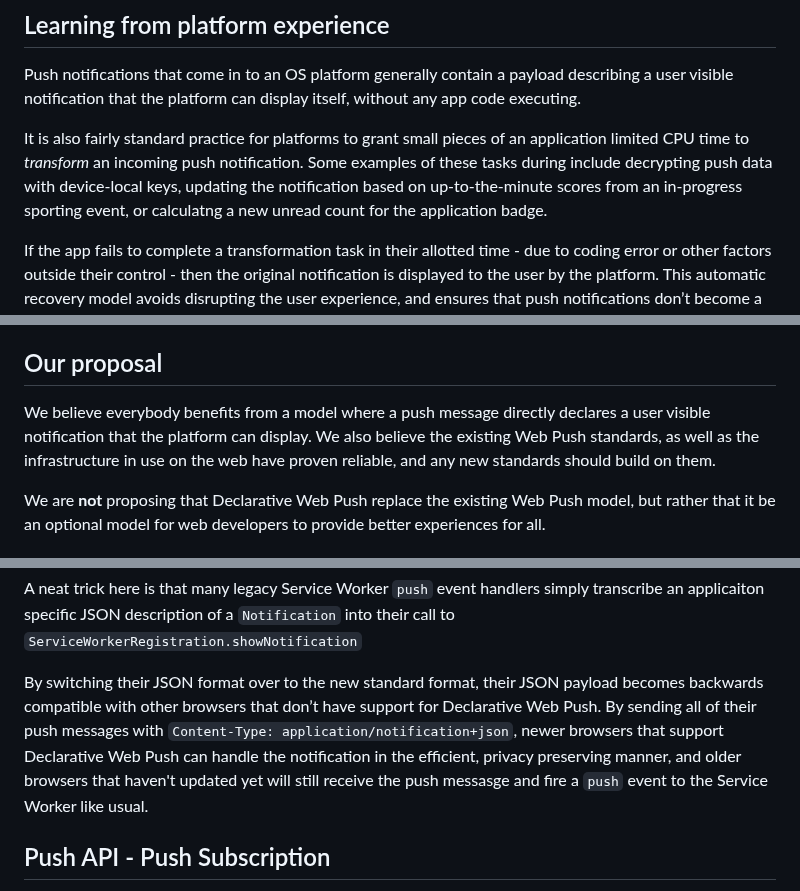
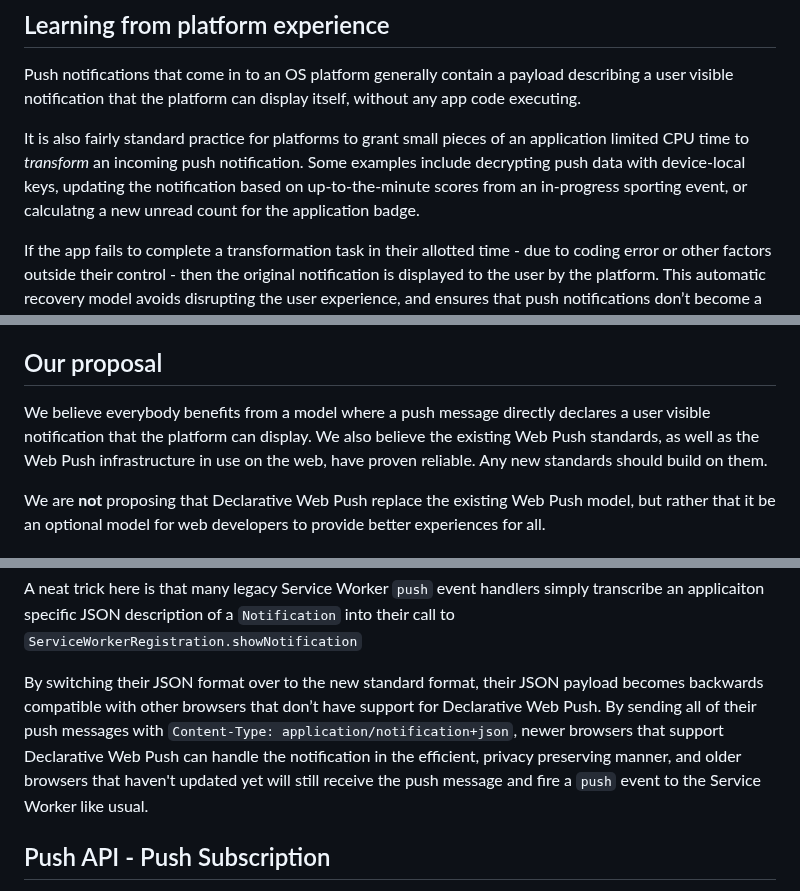
Before and after one commit to WebKit/explainers, a Markdown page: DeclarativeWebPush/README.md, 3 parts joined by grey strips. GitHub-like rendering.

Commit message:
Small editorial cleanup to DeclarativeWebPush

```diff
--- a/DeclarativeWebPush/README.md
+++ b/DeclarativeWebPush/README.md
@@ -49,7 +49,7 @@ The [W3C’s Push API](https://www.w3.org/TR/push-api/) and related specificatio
 
 Push notifications that come in to an OS platform generally contain a payload describing a user visible notification that the platform can display itself, without any app code executing.
 
-It is also fairly standard practice for platforms to grant small pieces of an application limited CPU time to *transform* an incoming push notification. Some examples of these tasks  during include decrypting push data with device-local keys, updating the notification based on up-to-the-minute scores from an in-progress sporting event, or calculatng a new unread count for the application badge.
+It is also fairly standard practice for platforms to grant small pieces of an application limited CPU time to *transform* an incoming push notification. Some examples include decrypting push data with device-local keys, updating the notification based on up-to-the-minute scores from an in-progress sporting event, or calculatng a new unread count for the application badge.
 
 If the app fails to complete a transformation task in their allotted time - due to coding error or other factors outside their control - then the original notification is displayed to the user by the platform. This automatic recovery model avoids disrupting the user experience, and ensures that push notifications don’t become a vector for untrusted silent background runtime.
 
@@ -61,7 +61,7 @@ We detail how this model works in the sections below.
 
 ## Our proposal
 
-We believe everybody benefits from a model where a push message directly declares a user visible notification that the platform can display. We also believe the existing Web Push standards, as well as the infrastructure in use on the web have proven reliable, and any new standards should build on them.
+We believe everybody benefits from a model where a push message directly declares a user visible notification that the platform can display. We also believe the existing Web Push standards, as well as the Web Push infrastructure in use on the web, have proven reliable. Any new standards should build on them.
 
 We are **not** proposing that Declarative Web Push replace the existing Web Push model, but rather that it be an optional model for web developers to provide better experiences for all.
 
@@ -108,7 +108,7 @@ Push messages received with that content type are considered to have a `notifica
 A neat trick here is that many legacy Service Worker `push` event handlers simply transcribe an applicaiton specific JSON description of a `Notification` into their call to `ServiceWorkerRegistration.showNotification`
 
 By switching their JSON format over to the new standard format, their JSON payload becomes backwards compatible with other browsers that don’t have support for Declarative Web Push.
-By sending all of their push messages with `Content-Type: application/notification+json`, newer browsers that support Declarative Web Push can handle the notification in the efficient, privacy preserving manner, and older browsers that haven't updated yet will still receive the push messasge and fire a `push` event to the Service Worker like usual.
+By sending all of their push messages with `Content-Type: application/notification+json`, newer browsers that support Declarative Web Push can handle the notification in the efficient, privacy preserving manner, and older browsers that haven't updated yet will still receive the push message and fire a `push` event to the Service Worker like usual.
 
 ## Push API - Push Subscription
 
```
